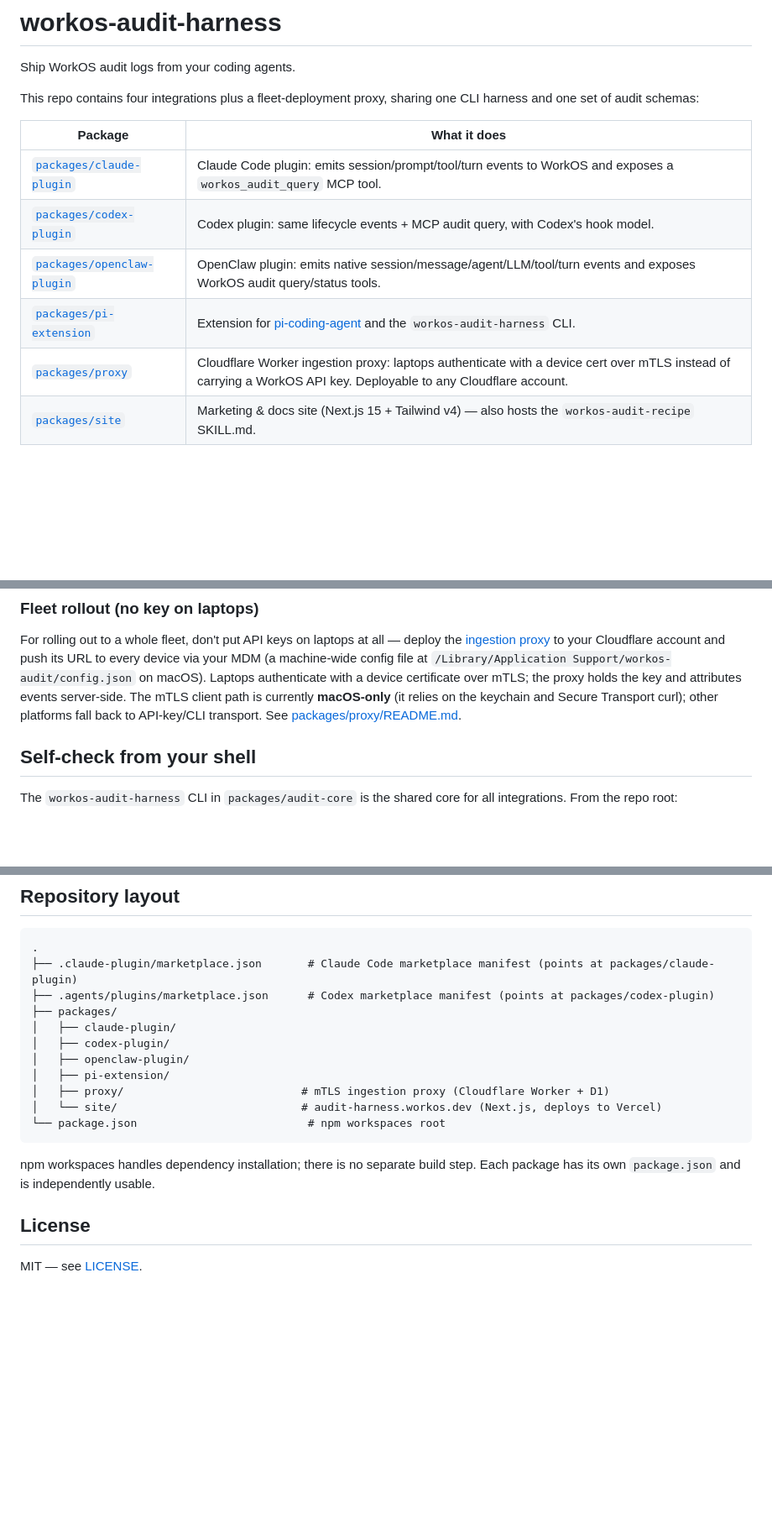
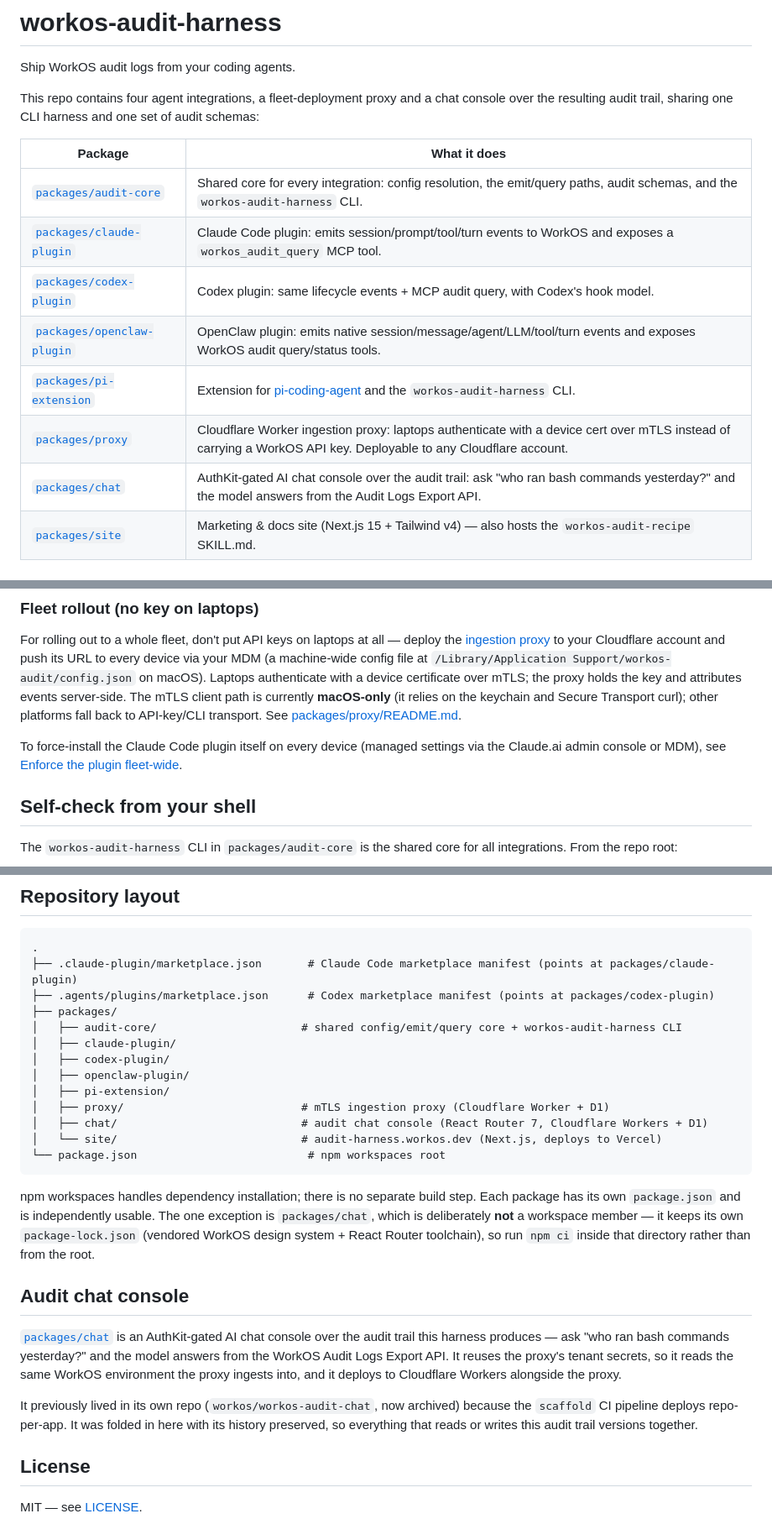
Before and after one commit to jonatascastro12/workos-audit-harness, a Markdown page: README.md, 3 parts joined by grey strips. Shown at 84% size. Rendered like a GitHub page; blank space fills up the shorter version.

````diff
--- a/README.md
+++ b/README.md
@@ -2,15 +2,17 @@
 
 Ship WorkOS audit logs from your coding agents.
 
-This repo contains four integrations plus a fleet-deployment proxy, sharing one CLI harness and one set of audit schemas:
+This repo contains four agent integrations, a fleet-deployment proxy and a chat console over the resulting audit trail, sharing one CLI harness and one set of audit schemas:
 
 | Package | What it does |
 |---|---|
+| [`packages/audit-core`](packages/audit-core) | Shared core for every integration: config resolution, the emit/query paths, audit schemas, and the `workos-audit-harness` CLI. |
 | [`packages/claude-plugin`](packages/claude-plugin) | Claude Code plugin: emits session/prompt/tool/turn events to WorkOS and exposes a `workos_audit_query` MCP tool. |
 | [`packages/codex-plugin`](packages/codex-plugin) | Codex plugin: same lifecycle events + MCP audit query, with Codex's hook model. |
 | [`packages/openclaw-plugin`](packages/openclaw-plugin) | OpenClaw plugin: emits native session/message/agent/LLM/tool/turn events and exposes WorkOS audit query/status tools. |
 | [`packages/pi-extension`](packages/pi-extension) | Extension for [pi-coding-agent](https://github.com/mariozechner/pi) and the `workos-audit-harness` CLI. |
 | [`packages/proxy`](packages/proxy) | Cloudflare Worker ingestion proxy: laptops authenticate with a device cert over mTLS instead of carrying a WorkOS API key. Deployable to any Cloudflare account. |
+| [`packages/chat`](packages/chat) | AuthKit-gated AI chat console over the audit trail: ask "who ran bash commands yesterday?" and the model answers from the Audit Logs Export API. |
 | [`packages/site`](packages/site) | Marketing & docs site (Next.js 15 + Tailwind v4) — also hosts the `workos-audit-recipe` SKILL.md. |
 
 ## Install
@@ -73,6 +75,8 @@ Alternatively set `WORKOS_API_KEY` and `WORKOS_ORGANIZATION_ID` env vars.
 
 For rolling out to a whole fleet, don't put API keys on laptops at all — deploy the [ingestion proxy](packages/proxy) to your Cloudflare account and push its URL to every device via your MDM (a machine-wide config file at `/Library/Application Support/workos-audit/config.json` on macOS). Laptops authenticate with a device certificate over mTLS; the proxy holds the key and attributes events server-side. The mTLS client path is currently **macOS-only** (it relies on the keychain and Secure Transport curl); other platforms fall back to API-key/CLI transport. See [packages/proxy/README.md](packages/proxy/README.md).
 
+To force-install the Claude Code plugin itself on every device (managed settings via the Claude.ai admin console or MDM), see [Enforce the plugin fleet-wide](packages/claude-plugin/README.md#enforce-the-plugin-fleet-wide-managed-settings).
+
 ## Self-check from your shell
 
 The `workos-audit-harness` CLI in `packages/audit-core` is the shared core for all integrations. From the repo root:
@@ -109,16 +113,24 @@ npm run create:openclaw-schemas
 ├── .claude-plugin/marketplace.json       # Claude Code marketplace manifest (points at packages/claude-plugin)
 ├── .agents/plugins/marketplace.json      # Codex marketplace manifest (points at packages/codex-plugin)
 ├── packages/
+│   ├── audit-core/                      # shared config/emit/query core + workos-audit-harness CLI
 │   ├── claude-plugin/
 │   ├── codex-plugin/
 │   ├── openclaw-plugin/
 │   ├── pi-extension/
 │   ├── proxy/                           # mTLS ingestion proxy (Cloudflare Worker + D1)
+│   ├── chat/                            # audit chat console (React Router 7, Cloudflare Workers + D1)
 │   └── site/                            # audit-harness.workos.dev (Next.js, deploys to Vercel)
 └── package.json                          # npm workspaces root
 ```
 
-npm workspaces handles dependency installation; there is no separate build step. Each package has its own `package.json` and is independently usable.
+npm workspaces handles dependency installation; there is no separate build step. Each package has its own `package.json` and is independently usable. The one exception is `packages/chat`, which is deliberately **not** a workspace member — it keeps its own `package-lock.json` (vendored WorkOS design system + React Router toolchain), so run `npm ci` inside that directory rather than from the root.
+
+## Audit chat console
+
+[`packages/chat`](packages/chat) is an AuthKit-gated AI chat console over the audit trail this harness produces — ask "who ran bash commands yesterday?" and the model answers from the WorkOS Audit Logs Export API. It reuses the proxy's tenant secrets, so it reads the same WorkOS environment the proxy ingests into, and it deploys to Cloudflare Workers alongside the proxy.
+
+It previously lived in its own repo (`workos/workos-audit-chat`, now archived) because the `scaffold` CI pipeline deploys repo-per-app. It was folded in here with its history preserved, so everything that reads or writes this audit trail versions together.
 
 ## License
 
````
Also changed, not shown: packages/claude-plugin/README.md (+41 -0 lines).
